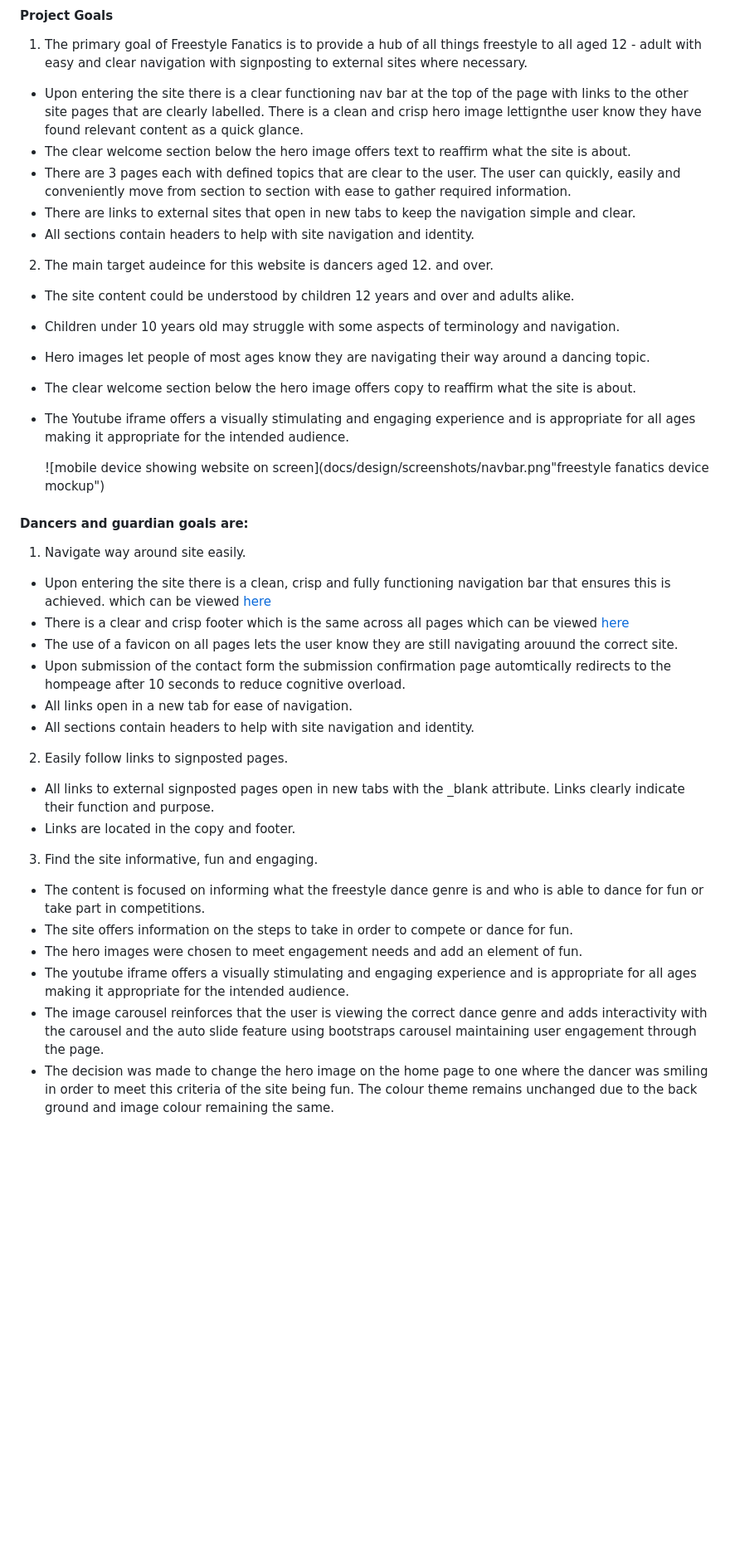
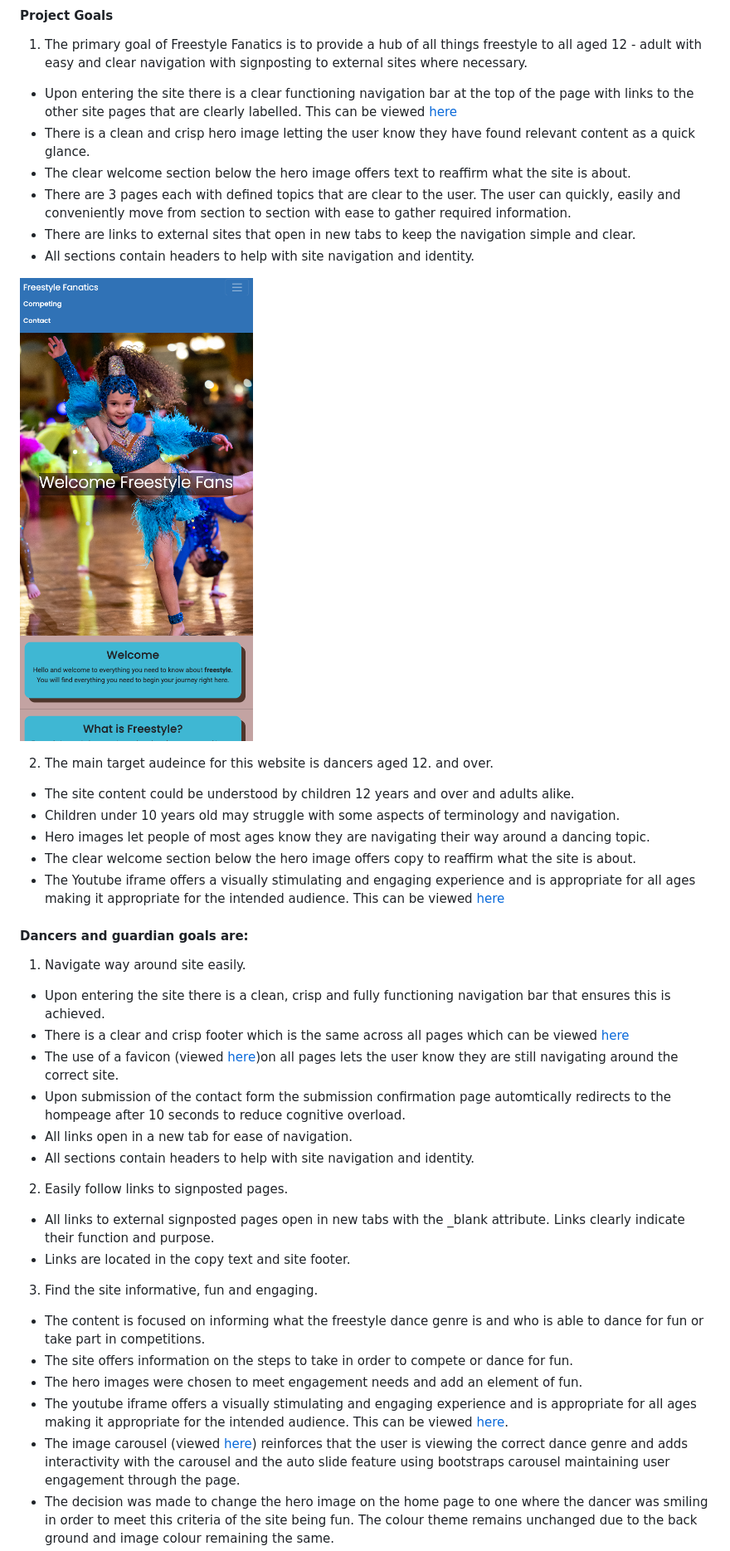
Before and after one commit to GemmaButcher-dev/freestyle_dance, a Markdown page: README.md, the part around the change printed below. Shown: that part at 83% size. Rendered like a GitHub page; blank space fills up the shorter version.

Commit message:
carousel img added to docs/design/screenshots README.md updated with the image link. General tidying of README.md file

```diff
--- a/README.md
+++ b/README.md
@@ -201,13 +201,17 @@ A change in hero image on the homepage was made with the same colour theme as i
 
 1. The primary goal of Freestyle Fanatics is to provide a hub of all things freestyle to all aged 12 - adult with easy and clear navigation with signposting to external sites where necessary.
 
-  * Upon entering the site there is a clear functioning nav bar at the top of the page with links to the other
-    site pages that are clearly labelled. There is a clean and crisp hero image lettignthe user know they have found relevant content as a quick glance.
+  * Upon entering the site there is a clear functioning navigation bar at the top of the page with links to the other
+    site pages that are clearly labelled. This can be viewed [here](docs/design/screenshots/navbar.png)
+  * There is a clean and crisp hero image letting the user know they have found relevant content as a quick glance.
   * The clear welcome section below the hero image offers text to reaffirm what the site is about.
   * There are 3 pages each with defined topics that are clear to the user. The user can quickly, easily and
     conveniently move from section to section with ease to gather required information.
   * There are links to external sites that open in new tabs to keep the navigation simple and clear.
   * All sections contain headers to help with site navigation and identity.
+
+ ![mobile device showing website on screen](docs/design/screenshots/navbar.png "freestyle fanatics device mockup")
+
 
 2. The main target audeince for this website is dancers aged 12. and over.
 
@@ -215,20 +219,17 @@ A change in hero image on the homepage was made with the same colour theme as i
   * Children under 10 years old may struggle with some aspects of terminology and navigation.
   * Hero images let people of most ages know they are navigating their way around a dancing topic.
   * The clear welcome section below the hero image offers copy to reaffirm what the site is about.
-  * The Youtube iframe offers a visually stimulating and engaging experience and is appropriate for all ages
-    making it appropriate for the intended audience.
-
-    ![mobile device showing website on screen](docs/design/screenshots/navbar.png"freestyle fanatics device mockup")
+  * The Youtube iframe offers a visually stimulating and engaging experience and is appropriate for all ages making it
+    appropriate for the intended audience. This can be viewed [here](docs/design/screenshots/iframe.png)
 
 #### Dancers and guardian goals are:
 
 1. Navigate way around site easily.
 
-  * Upon entering the site there is a  clean, crisp and fully functioning navigation bar that ensures this is achieved.  which can be viewed [here](docs/design/screenshots/navbar.png)
+  * Upon entering the site there is a clean, crisp and fully functioning navigation bar that ensures this is achieved.
   * There is a clear and crisp footer which is the same across all pages which can be viewed [here](docs/design/screenshots/footer.png)
-  * The use of a favicon on all pages lets the user know they are still navigating arouund the correct site.
-  * Upon submission of the contact form the submission confirmation page automtically redirects to the hompeage after 10 seconds to
-    reduce cognitive overload.
+  * The use of a favicon (viewed [here](assets/favicon_images/apple_touch_icon.png))on all pages lets the user know they are still navigating around the correct site.
+  * Upon submission of the contact form the submission confirmation page automtically redirects to the hompeage after 10 seconds to reduce cognitive overload.
   * All links open in a new tab for ease of navigation.
   * All sections contain headers to help with site navigation and identity.
 
@@ -236,7 +237,7 @@ A change in hero image on the homepage was made with the same colour theme as i
 
   * All links to external signposted pages open in new tabs with the _blank attribute. Links clearly
     indicate their function and purpose.
-  * Links are located in the copy and footer.
+  * Links are located in the copy text and site footer.
 
 
 3. Find the site informative, fun and engaging.
@@ -246,8 +247,8 @@ A change in hero image on the homepage was made with the same colour theme as i
   * The site offers information on the steps to take in order to compete or dance for fun.
   * The hero images were chosen to meet engagement needs and add an element of fun.
   * The youtube iframe offers a visually stimulating and engaging experience and is appropriate for all ages
-    making it appropriate for the intended audience.
-  * The image carousel reinforces that the user is viewing the correct dance genre and adds interactivity with the carousel
-    and the auto slide feature using bootstraps carousel maintaining user engagement through the page.
+    making it appropriate for the intended audience. This can be viewed [here](docs/design/screenshots/iframe.png).
+  * The image carousel (viewed [here](docs/design/screenshots/carousel.png)) reinforces that the user is viewing the correct
+    dance genre and adds interactivity with the carousel  and the auto slide feature using bootstraps carousel maintaining user engagement through the page.
   * The decision was made to change the hero image on the home page to one where the dancer was smiling in
     order to meet this criteria of the site being fun. The colour theme remains unchanged due to the back ground and image colour remaining the same.
```
Also changed, not shown: other parts of README.md (+28 -20 lines), docs/design/screenshots/carousel.png (added).
